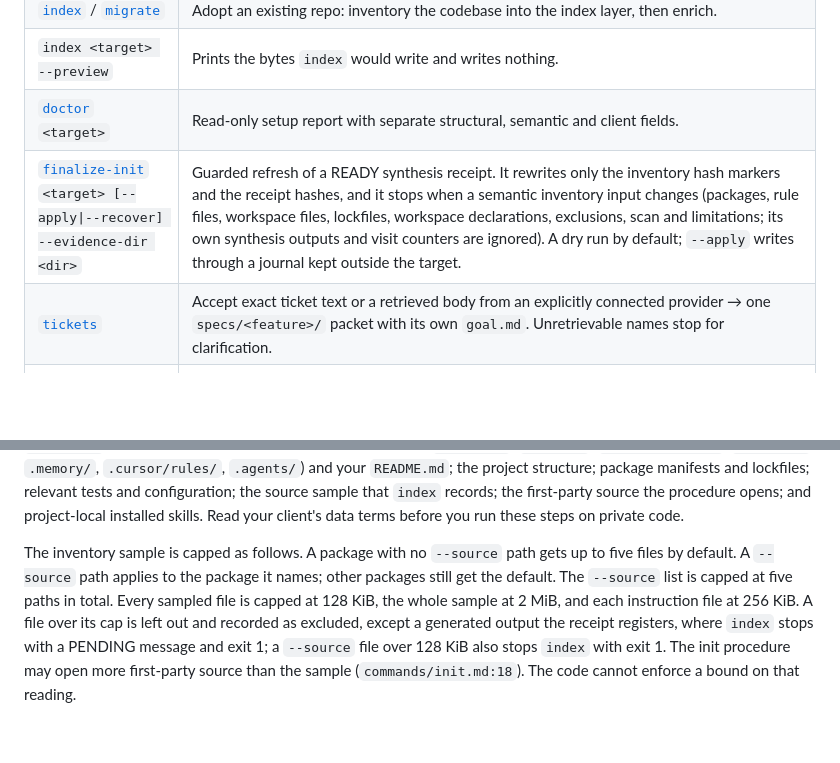
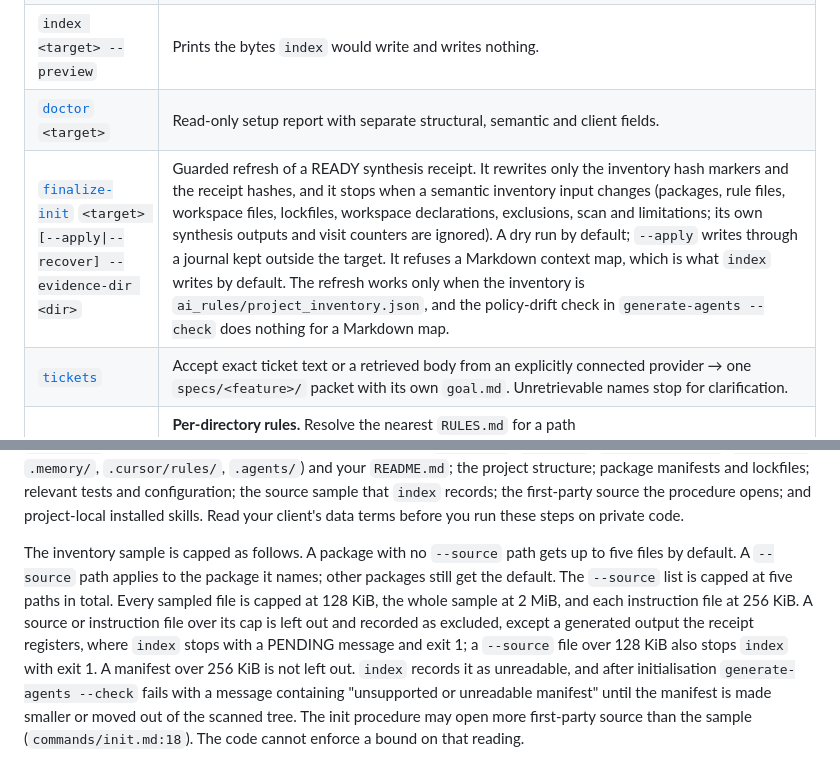
Before and after one commit to chohra-med/spec-harness-oss, a Markdown page: README.md, 2 parts joined by grey strips. Rendered like a GitHub page; blank space fills up the shorter version.

```diff
--- a/README.md
+++ b/README.md
@@ -136,7 +136,7 @@ matching, and the result of a first real-ticket run remain unverified for this r
 | [`index`](./bin/sh-index.sh) / [`migrate`](./commands/migrate.md) | Adopt an existing repo: inventory the codebase into the index layer, then enrich. |
 | `index <target> --preview` | Prints the bytes `index` would write and writes nothing. |
 | [`doctor`](./bin/sh-doctor.py) `<target>` | Read-only setup report with separate structural, semantic and client fields. |
-| [`finalize-init`](./bin/sh-finalize-init.py) `<target> [--apply\|--recover] --evidence-dir <dir>` | Guarded refresh of a READY synthesis receipt. It rewrites only the inventory hash markers and the receipt hashes, and it stops when a semantic inventory input changes (packages, rule files, workspace files, lockfiles, workspace declarations, exclusions, scan and limitations; its own synthesis outputs and visit counters are ignored). A dry run by default; `--apply` writes through a journal kept outside the target. |
+| [`finalize-init`](./bin/sh-finalize-init.py) `<target> [--apply\|--recover] --evidence-dir <dir>` | Guarded refresh of a READY synthesis receipt. It rewrites only the inventory hash markers and the receipt hashes, and it stops when a semantic inventory input changes (packages, rule files, workspace files, lockfiles, workspace declarations, exclusions, scan and limitations; its own synthesis outputs and visit counters are ignored). A dry run by default; `--apply` writes through a journal kept outside the target. It refuses a Markdown context map, which is what `index` writes by default. The refresh works only when the inventory is `ai_rules/project_inventory.json`, and the policy-drift check in `generate-agents --check` does nothing for a Markdown map. |
 | [`tickets`](./commands/tickets.md) | Accept exact ticket text or a retrieved body from an explicitly connected provider → one `specs/<feature>/` packet with its own `goal.md`. Unretrievable names stop for clarification. |
 | [`rules`](./commands/rules.md) | **Per-directory rules.** Resolve the nearest `RULES.md` for a path (coding/architecture/packages/testing/reviewing), or generate it from a directory's real code. Each section owned by one agent; deepest-wins cascade. Built for mixed-stack monorepos. |
 | [`spec`](./commands/spec.md) → [`plan`](./commands/plan.md) → [`tasks`](./commands/tasks.md) | Ticket input → checkable feature spec/goal → reuse-aware plan → atomic ordered units. |
@@ -201,5 +201,5 @@ For `/sdd init` that means: your project instruction files (such as `AGENTS.md`,
 and lockfiles; relevant tests and configuration; the source sample that `index` records; the first-party source the
 procedure opens; and project-local installed skills. Read your client's data terms before you run these steps on private code.
 
-The inventory sample is capped as follows. A package with no `--source` path gets up to five files by default. A `--source` path applies to the package it names; other packages still get the default. The `--source` list is capped at five paths in total. Every sampled file is capped at 128 KiB, the whole sample at 2 MiB, and each instruction file at 256 KiB. A file over its cap is left out and recorded as excluded, except a generated output the receipt registers, where `index` stops with a PENDING message and exit 1; a `--source` file over 128 KiB also stops `index` with exit 1. The init procedure may open more first-party source than the sample (`commands/init.md:18`). The code cannot enforce a bound on that reading.
+The inventory sample is capped as follows. A package with no `--source` path gets up to five files by default. A `--source` path applies to the package it names; other packages still get the default. The `--source` list is capped at five paths in total. Every sampled file is capped at 128 KiB, the whole sample at 2 MiB, and each instruction file at 256 KiB. A source or instruction file over its cap is left out and recorded as excluded, except a generated output the receipt registers, where `index` stops with a PENDING message and exit 1; a `--source` file over 128 KiB also stops `index` with exit 1. A manifest over 256 KiB is not left out. `index` records it as unreadable, and after initialisation `generate-agents --check` fails with a message containing "unsupported or unreadable manifest" until the manifest is made smaller or moved out of the scanned tree. The init procedure may open more first-party source than the sample (`commands/init.md:18`). The code cannot enforce a bound on that reading.
 
```
Also changed, not shown: other parts of README.md (+1 -1 lines), docs/GETTING-STARTED.md (+2 -2 lines).
